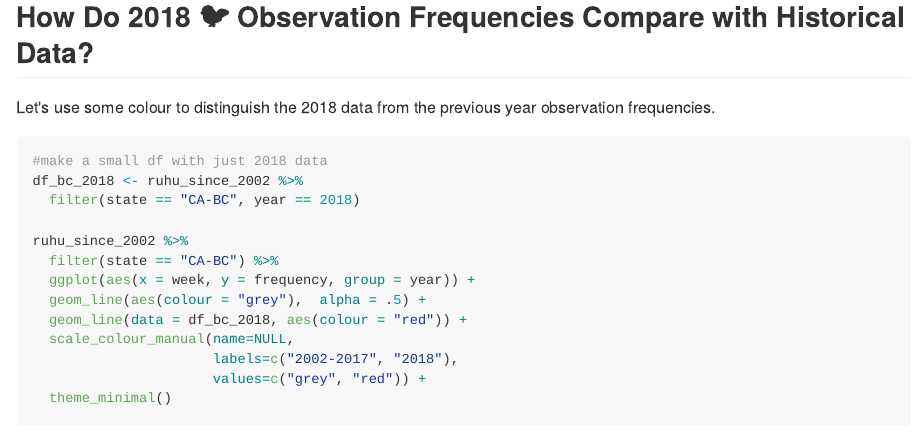
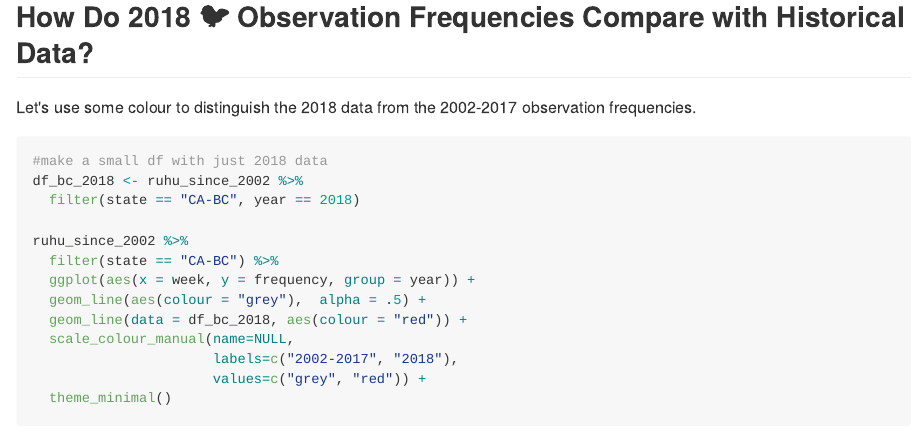
Before and after one commit to stephhazlitt/ruhu-ebird-observations, an R Markdown document (R/ruhu-ebird-observations.Rmd): the page in a window 1100 px wide, from 3760 px down. The pictures show the output file R/ruhu-ebird-observations.md that the author committed with the source, drawn offline in the style of GitHub.

Commit message:
text edit, I cannot stop

````diff
--- a/R/ruhu-ebird-observations.Rmd
+++ b/R/ruhu-ebird-observations.Rmd
@@ -153,7 +153,7 @@ Looks `r emo::ji("eyes")` better!
 
 ## How Do 2018 `r emo::ji("bird")` Observation Frequencies Compare with Historical Data?
 
-Let's use some colour to distinguish the 2018 data from the previous year observation frequencies.
+Let's use some colour to distinguish the 2018 data from the 2002-2017 observation frequencies.
 
 ```{r bc-plot}
 
````
Also changed, not shown: R/ruhu-ebird-observations.md.
